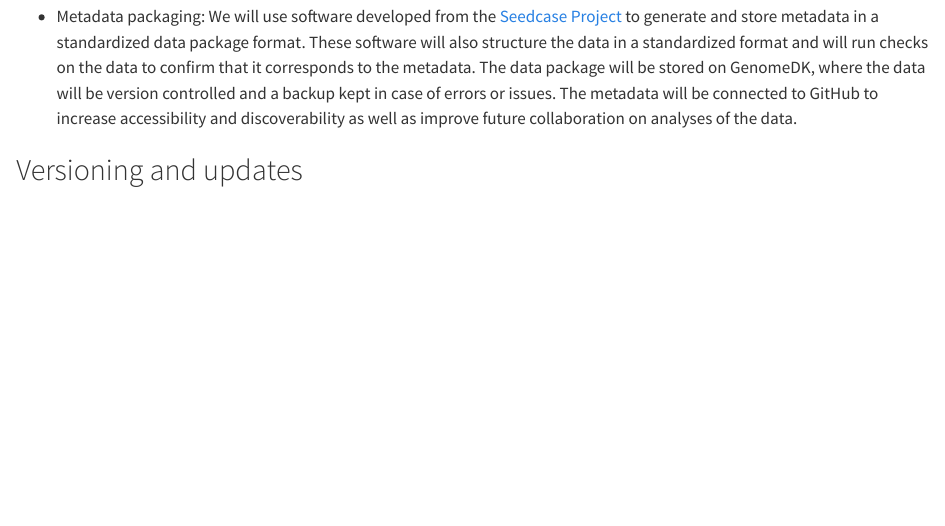
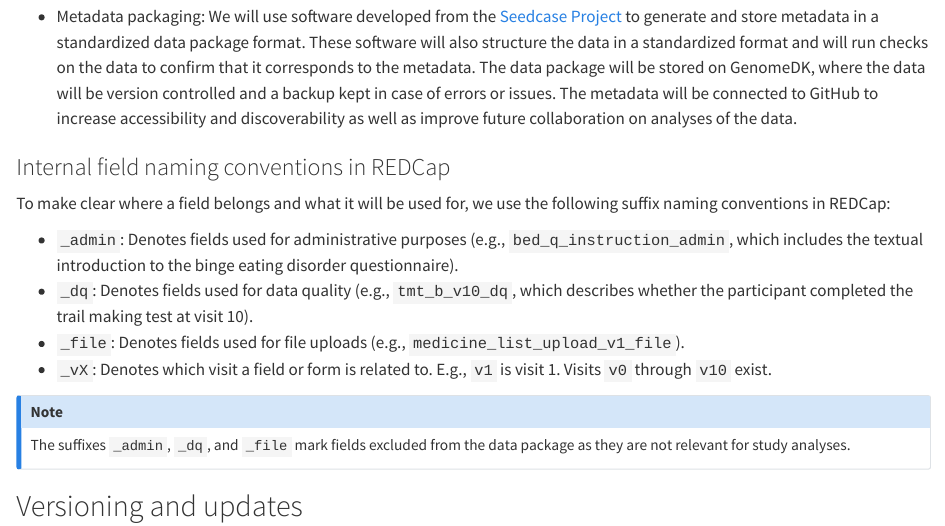
Before and after one commit to onlimit-study/dmp, a Quarto document (sections/metadata.qmd): the page in a window 1100 px wide, from 850 px down. Rendered offline with R 4.5, knitr and Pandoc in place of Quarto, with nearby package versions; drawn as R Markdown's standard HTML page in place of the format the file asks for.

Commit message:
feat: :sparkles: add internal REDCap field naming conventions section

```diff
--- a/sections/metadata.qmd
+++ b/sections/metadata.qmd
@@ -60,6 +60,27 @@ created and maintained throughout the study:
   and discoverability as well as improve future collaboration on analyses of the
   data.
 
+### Internal field naming conventions in REDCap
+
+To make clear where a field belongs and what it will be used for, we use the
+following suffix naming conventions in REDCap:
+
+- `_admin`: Denotes fields used for administrative purposes (e.g.,
+  `bed_q_instruction_admin`, which includes the textual introduction to the
+  binge eating disorder questionnaire).
+- `_dq`: Denotes fields used for data quality (e.g., `tmt_b_v10_dq`, which
+  describes whether the participant completed the trail making test at visit
+  10).
+- `_file`: Denotes fields used for file uploads (e.g.,
+  `medicine_list_upload_v1_file`).
+- `_vX`: Denotes which visit a field or form is related to. E.g., `v1` is visit 1.
+  Visits `v0` through `v10` exist.
+
+::: callout-note
+The suffixes `_admin`, `_dq`, and `_file` mark fields excluded from the data
+package as they are not relevant for study analyses.
+:::
+
 ## Versioning and updates
 
 Metadata will be treated as a living resource. Updates will occur whenever new
```
